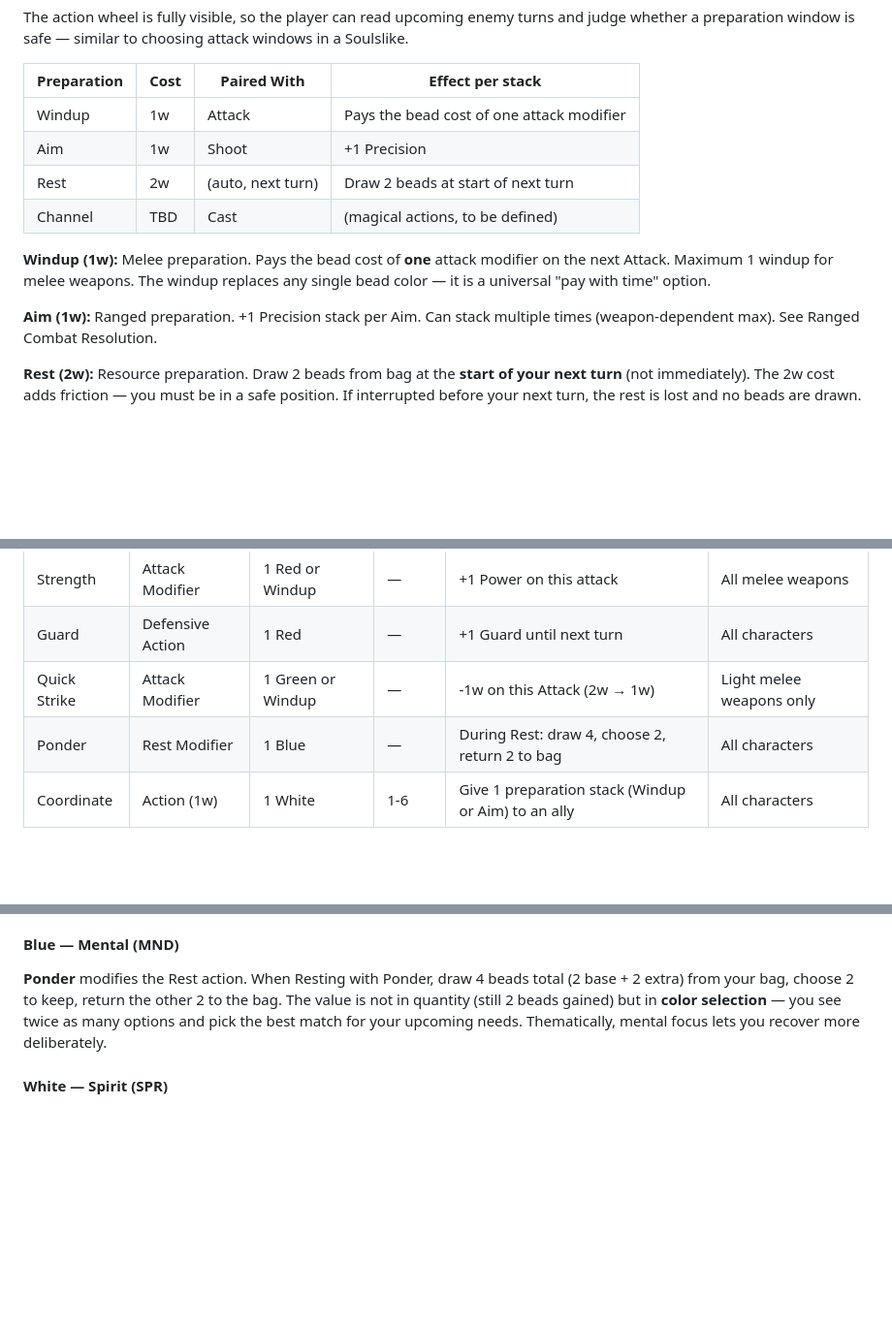
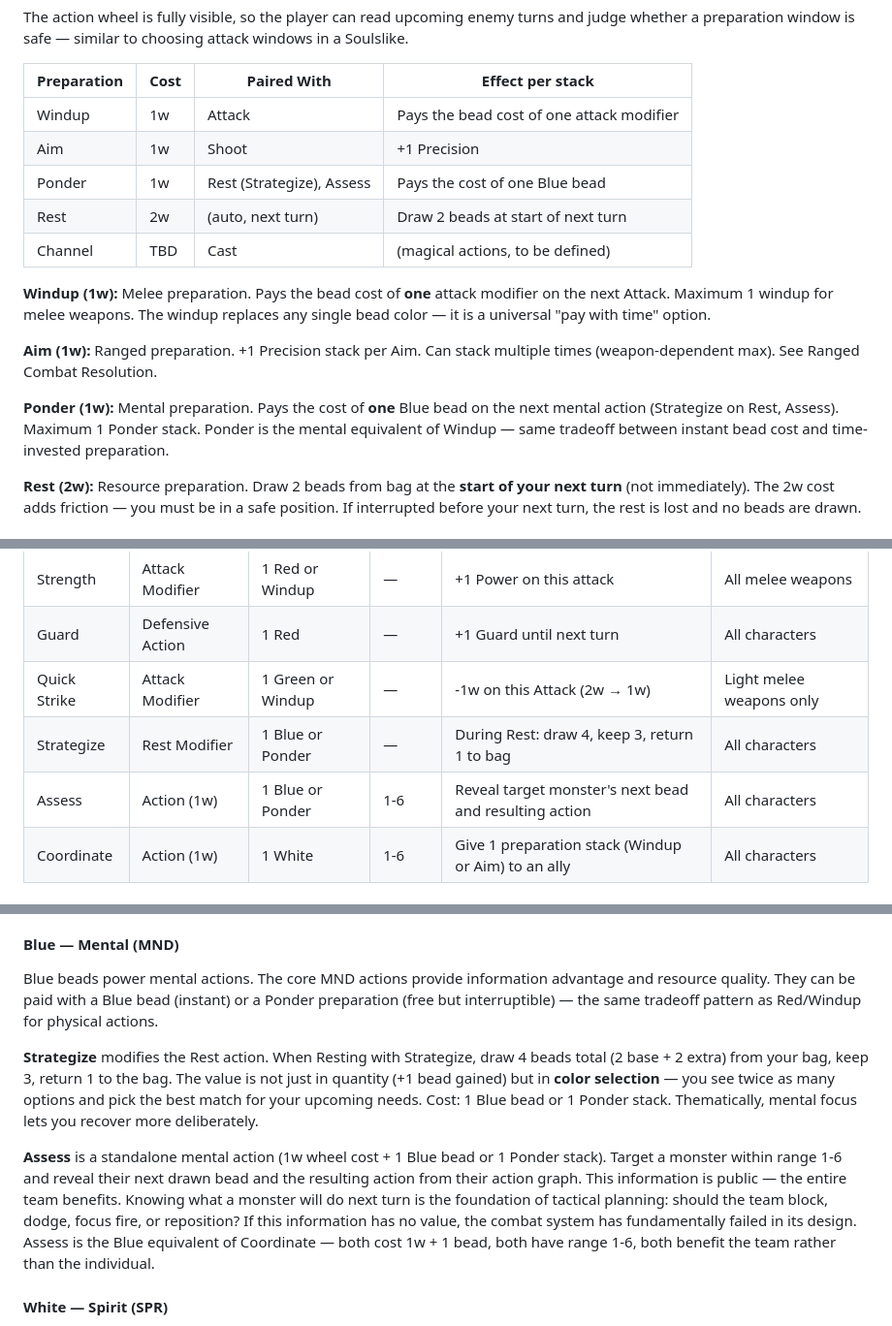
Before and after one commit to Dpothier/tabletop-workshop, a Markdown page: docs/PRD.md, 3 parts joined by grey strips. Shown at 97% size. Drawn GitHub-style; blank space fills up the shorter version.

Commit message:
docs: add Ponder preparation, Strategize rest modifier, and Assess action
Ponder becomes a mental preparation (1w, like Windup for Blue),
Strategize replaces old Ponder as Rest modifier (draw 4 keep 3),
Assess reveals monster's next action (1w + 1B/Ponder, range 1-6).

Co-Authored-By: Claude Sonnet 4.6 <noreply@anthropic.com>

```diff
--- a/docs/PRD.md
+++ b/docs/PRD.md
@@ -732,12 +732,15 @@ The action wheel is fully visible, so the player can read upcoming enemy turns a
 |-------------|------|-------------|-----------------|
 | Windup | 1w | Attack | Pays the bead cost of one attack modifier |
 | Aim | 1w | Shoot | +1 Precision |
+| Ponder | 1w | Rest (Strategize), Assess | Pays the cost of one Blue bead |
 | Rest | 2w | (auto, next turn) | Draw 2 beads at start of next turn |
 | Channel | TBD | Cast | (magical actions, to be defined) |
 
 **Windup (1w):** Melee preparation. Pays the bead cost of **one** attack modifier on the next Attack. Maximum 1 windup for melee weapons. The windup replaces any single bead color — it is a universal "pay with time" option.
 
 **Aim (1w):** Ranged preparation. +1 Precision stack per Aim. Can stack multiple times (weapon-dependent max). See Ranged Combat Resolution.
+
+**Ponder (1w):** Mental preparation. Pays the cost of **one** Blue bead on the next mental action (Strategize on Rest, Assess). Maximum 1 Ponder stack. Ponder is the mental equivalent of Windup — same tradeoff between instant bead cost and time-invested preparation.
 
 **Rest (2w):** Resource preparation. Draw 2 beads from bag at the **start of your next turn** (not immediately). The 2w cost adds friction — you must be in a safe position. If interrupted before your next turn, the rest is lost and no beads are drawn.
 
@@ -748,7 +751,8 @@ The action wheel is fully visible, so the player can read upcoming enemy turns a
 | Strength | Attack Modifier | 1 Red or Windup | — | +1 Power on this attack | All melee weapons |
 | Guard | Defensive Action | 1 Red | — | +1 Guard until next turn | All characters |
 | Quick Strike | Attack Modifier | 1 Green or Windup | — | -1w on this Attack (2w → 1w) | Light melee weapons only |
-| Ponder | Rest Modifier | 1 Blue | — | During Rest: draw 4, choose 2, return 2 to bag | All characters |
+| Strategize | Rest Modifier | 1 Blue or Ponder | — | During Rest: draw 4, keep 3, return 1 to bag | All characters |
+| Assess | Action (1w) | 1 Blue or Ponder | 1-6 | Reveal target monster's next bead and resulting action | All characters |
 | Coordinate | Action (1w) | 1 White | 1-6 | Give 1 preparation stack (Windup or Aim) to an ally | All characters |
 
 #### Red — Physical (STR)
@@ -763,7 +767,11 @@ The action wheel is fully visible, so the player can read upcoming enemy turns a
 
 #### Blue — Mental (MND)
 
-**Ponder** modifies the Rest action. When Resting with Ponder, draw 4 beads total (2 base + 2 extra) from your bag, choose 2 to keep, return the other 2 to the bag. The value is not in quantity (still 2 beads gained) but in **color selection** — you see twice as many options and pick the best match for your upcoming needs. Thematically, mental focus lets you recover more deliberately.
+Blue beads power mental actions. The core MND actions provide information advantage and resource quality. They can be paid with a Blue bead (instant) or a Ponder preparation (free but interruptible) — the same tradeoff pattern as Red/Windup for physical actions.
+
+**Strategize** modifies the Rest action. When Resting with Strategize, draw 4 beads total (2 base + 2 extra) from your bag, keep 3, return 1 to the bag. The value is not just in quantity (+1 bead gained) but in **color selection** — you see twice as many options and pick the best match for your upcoming needs. Cost: 1 Blue bead or 1 Ponder stack. Thematically, mental focus lets you recover more deliberately.
+
+**Assess** is a standalone mental action (1w wheel cost + 1 Blue bead or 1 Ponder stack). Target a monster within range 1-6 and reveal their next drawn bead and the resulting action from their action graph. This information is public — the entire team benefits. Knowing what a monster will do next turn is the foundation of tactical planning: should the team block, dodge, focus fire, or reposition? If this information has no value, the combat system has fundamentally failed in its design. Assess is the Blue equivalent of Coordinate — both cost 1w + 1 bead, both have range 1-6, both benefit the team rather than the individual.
 
 #### White — Spirit (SPR)
 
```
